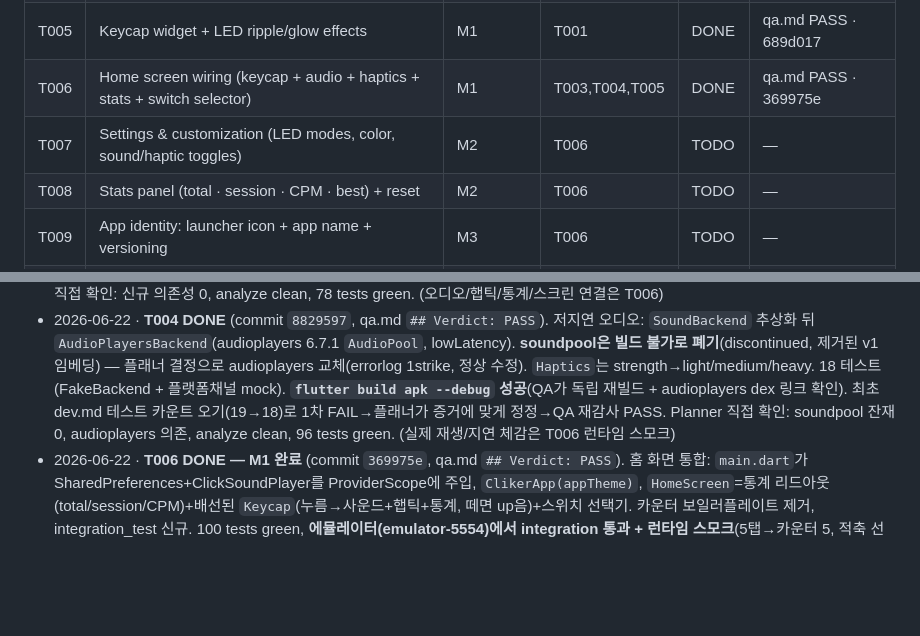
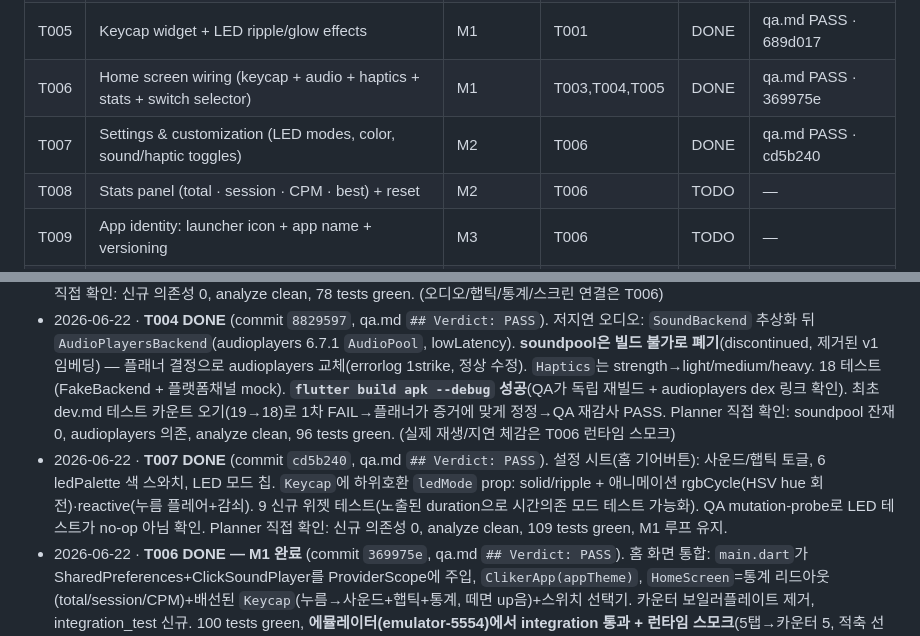
Before and after one commit to geon-toy-box/cliker, a Markdown page: docs/planner.md, 2 parts joined by grey strips. Drawn GitHub-style; blank space fills up the shorter version.

Commit message:
docs: reflect T007 VERIFIED/DONE into planner
Co-Authored-By: Claude Opus 4.8 (1M context) <noreply@anthropic.com>

```diff
--- a/docs/planner.md
+++ b/docs/planner.md
@@ -52,7 +52,7 @@ tags: [toybox, project, planner]
 | T004 | Audio service (low-latency, audioplayers) + haptics service | M1 | T002 | DONE | qa.md PASS · 8829597 |
 | T005 | Keycap widget + LED ripple/glow effects | M1 | T001 | DONE | qa.md PASS · 689d017 |
 | T006 | Home screen wiring (keycap + audio + haptics + stats + switch selector) | M1 | T003,T004,T005 | DONE | qa.md PASS · 369975e |
-| T007 | Settings & customization (LED modes, color, sound/haptic toggles) | M2 | T006 | TODO | — |
+| T007 | Settings & customization (LED modes, color, sound/haptic toggles) | M2 | T006 | DONE | qa.md PASS · cd5b240 |
 | T008 | Stats panel (total · session · CPM · best) + reset | M2 | T006 | TODO | — |
 | T009 | App identity: launcher icon + app name + versioning | M3 | T006 | TODO | — |
 | T010 | Release build: signing config + AAB + permissions audit | M3 | T009 | TODO | — |
@@ -84,4 +84,5 @@ tags: [toybox, project, planner]
 - 2026-06-22 · **T003 DONE** (commit `4cfc6d0`, qa.md `## Verdict: PASS`). `shared_preferences` 영구 저장 + Riverpod 상태: `SettingsNotifier`(선택 스위치/사운드·햅틱 토글/LedMode/LED색 모두 영구), `StatsNotifier`(누적·최고 영구, 세션·CPM 메모리, trailing-60s CPM, reset). 20 신규 단위 테스트. QA가 "fresh container=재시작" 테스트가 실제로 비영속을 감지함을 falsification-probe로 증명. Planner 직접 확인: 신규 의존성 shared_preferences 1개뿐, analyze clean, 71 tests green.
 - 2026-06-22 · **T005 DONE** (commit `689d017`, qa.md `## Verdict: PASS`). 자기완결 `Keycap` 위젯(AppColors 베벨, 60ms 다운/90ms 스냅업 scale+트래블, ledColor 글로우, 누름마다 자가제거 `LedRipple`, onPressDown/onPressUp 콜백) + 5 위젯 테스트 + 2 골든(미눌림/눌림). QA 어드버서리얼: 눌림상태·리플제거 단정이 no-op이 아님을 증명, 골든은 --update-goldens 없이 일치. Planner 직접 확인: 신규 의존성 0, analyze clean, 78 tests green. (오디오/햅틱/통계/스크린 연결은 T006)
 - 2026-06-22 · **T004 DONE** (commit `8829597`, qa.md `## Verdict: PASS`). 저지연 오디오: `SoundBackend` 추상화 뒤 `AudioPlayersBackend`(audioplayers 6.7.1 `AudioPool`, lowLatency). **soundpool은 빌드 불가로 폐기**(discontinued, 제거된 v1 임베딩) — 플래너 결정으로 audioplayers 교체(errorlog 1strike, 정상 수정). `Haptics`는 strength→light/medium/heavy. 18 테스트(FakeBackend + 플랫폼채널 mock). **`flutter build apk --debug` 성공**(QA가 독립 재빌드 + audioplayers dex 링크 확인). 최초 dev.md 테스트 카운트 오기(19→18)로 1차 FAIL→플래너가 증거에 맞게 정정→QA 재감사 PASS. Planner 직접 확인: soundpool 잔재 0, audioplayers 의존, analyze clean, 96 tests green. (실제 재생/지연 체감은 T006 런타임 스모크)
+- 2026-06-22 · **T007 DONE** (commit `cd5b240`, qa.md `## Verdict: PASS`). 설정 시트(홈 기어버튼): 사운드/햅틱 토글, 6 ledPalette 색 스와치, LED 모드 칩. `Keycap`에 하위호환 `ledMode` prop: solid/ripple + 애니메이션 rgbCycle(HSV hue 회전)·reactive(누름 플레어+감쇠). 9 신규 위젯 테스트(노출된 duration으로 시간의존 모드 테스트 가능화). QA mutation-probe로 LED 테스트가 no-op 아님 확인. Planner 직접 확인: 신규 의존성 0, analyze clean, 109 tests green, M1 루프 유지.
 - 2026-06-22 · **T006 DONE — M1 완료** (commit `369975e`, qa.md `## Verdict: PASS`). 홈 화면 통합: `main.dart`가 SharedPreferences+ClickSoundPlayer를 ProviderScope에 주입, `ClikerApp(appTheme)`, `HomeScreen`=통계 리드아웃(total/session/CPM)+배선된 `Keycap`(누름→사운드+햅틱+통계, 떼면 up음)+스위치 선택기. 카운터 보일러플레이트 제거, integration_test 신규. 100 tests green, **에뮬레이터(emulator-5554)에서 integration 통과 + 런타임 스모크**(5탭→카운터 5, 적축 선택 시 라벨/하이라이트 변경, 세로↔가로 회전에서 상태보존·무크래시, logcat 무결함). **출시 사운드 기본값 ON**(settings_providers.dart:110 `?? true`; integration 테스트의 sound off는 테스트 시드 한정). QA가 자체 런타임 스모크(스크린샷 7장)로 독립 확인. Planner 직접 확인: 신규 의존성 0, sound default ON 소스 확인, analyze clean, 100 tests green. **→ 핵심 루프가 실기기에서 끝까지 동작함이 검증됨.**
```
